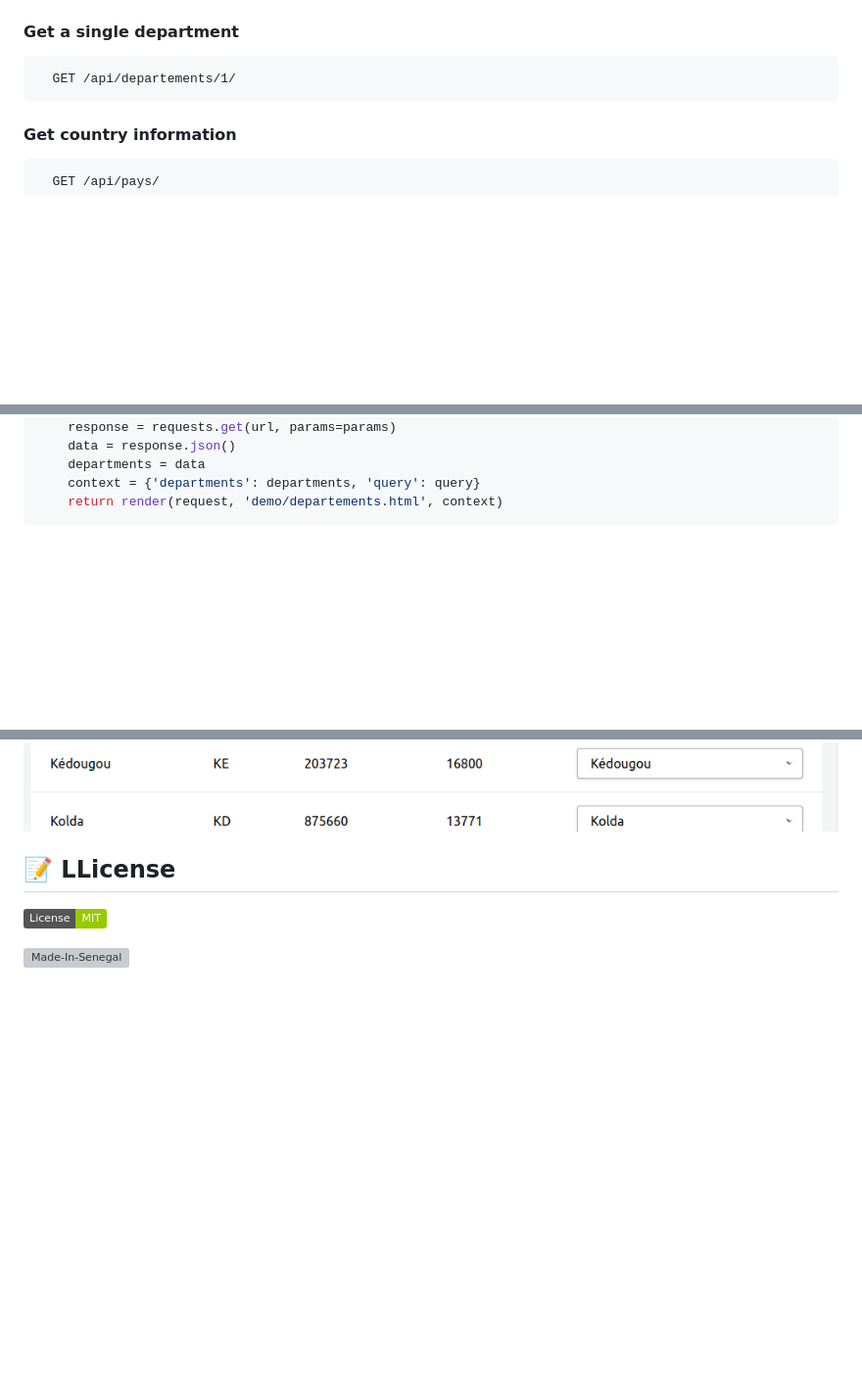
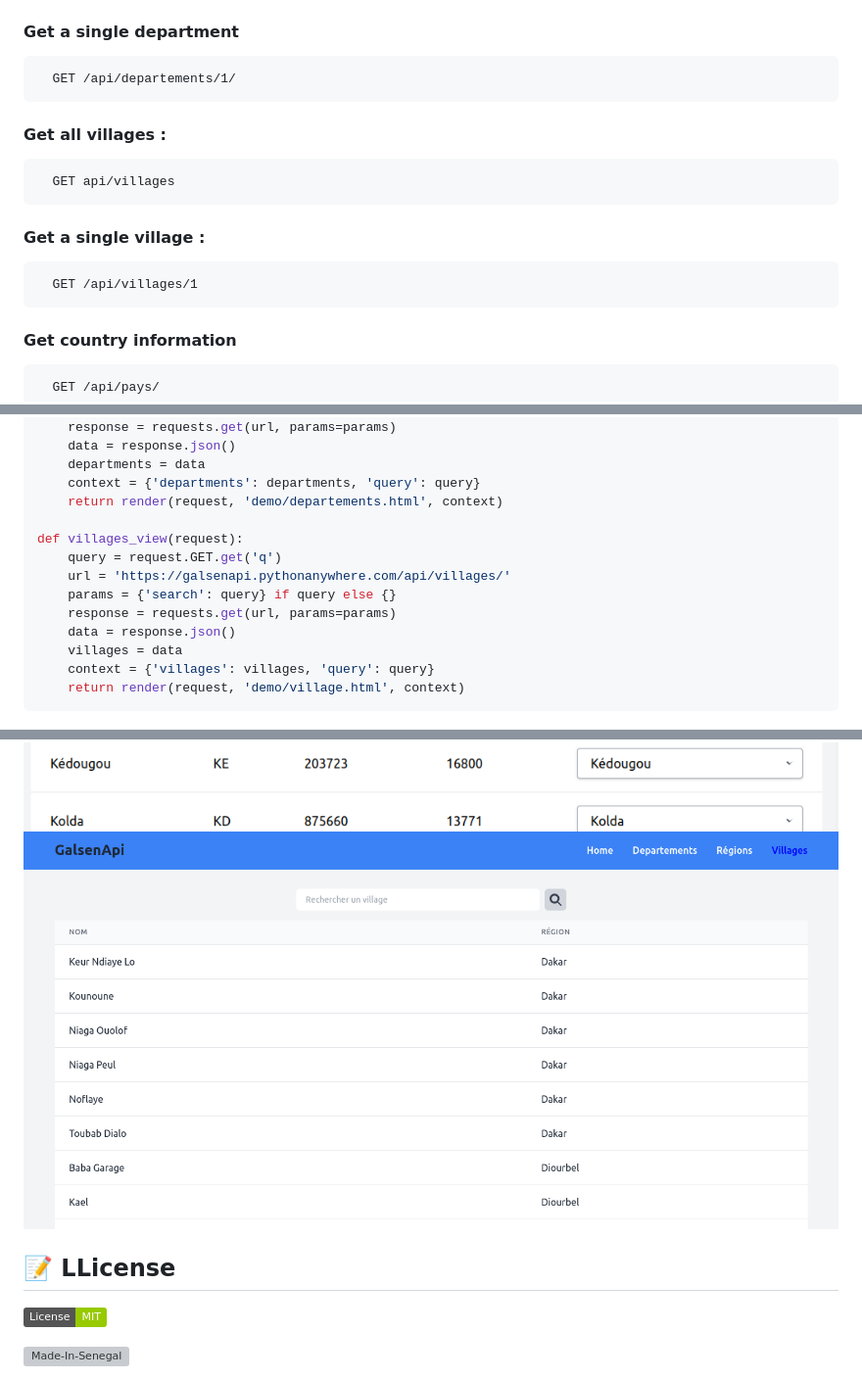
Before and after one commit to sibylassana95/GalsenAPi, a Markdown page: EN.md, 3 parts joined by grey strips. Shown: that part at 98% size. Drawn GitHub-style; pictures changed too: capture/villages.png (added); badges without logos; blank space fills up the shorter version; grey boxes are pictures that could not be loaded.

````diff
--- a/EN.md
+++ b/EN.md
@@ -56,6 +56,14 @@
 #### Get a single department
 ```http
   GET /api/departements/1/
+```
+#### Get all villages :
+```http
+  GET api/villages
+```
+#### Get a single village :
+```http
+  GET /api/villages/1
 ```
 #### Get country information
 ```http
@@ -174,9 +182,20 @@ def departments_view(request):
     departments = data
     context = {'departments': departments, 'query': query}
     return render(request, 'demo/departements.html', context)
+
+def villages_view(request):
+    query = request.GET.get('q')
+    url = 'https://galsenapi.pythonanywhere.com/api/villages/'
+    params = {'search': query} if query else {}
+    response = requests.get(url, params=params)
+    data = response.json()
+    villages = data
+    context = {'villages': villages, 'query': query}
+    return render(request, 'demo/village.html', context)
 ```
 ![CAPTURE](capture/departement.png)
 ![CAPTURE](capture/region.png)
+![CAPTURE](capture/villages.png)
 
 ## 📝 LLicense
 
````
Also changed, not shown: README.md (+24 -0 lines), capture/allvillages.png (added), capture/singleVillage.png (added).
